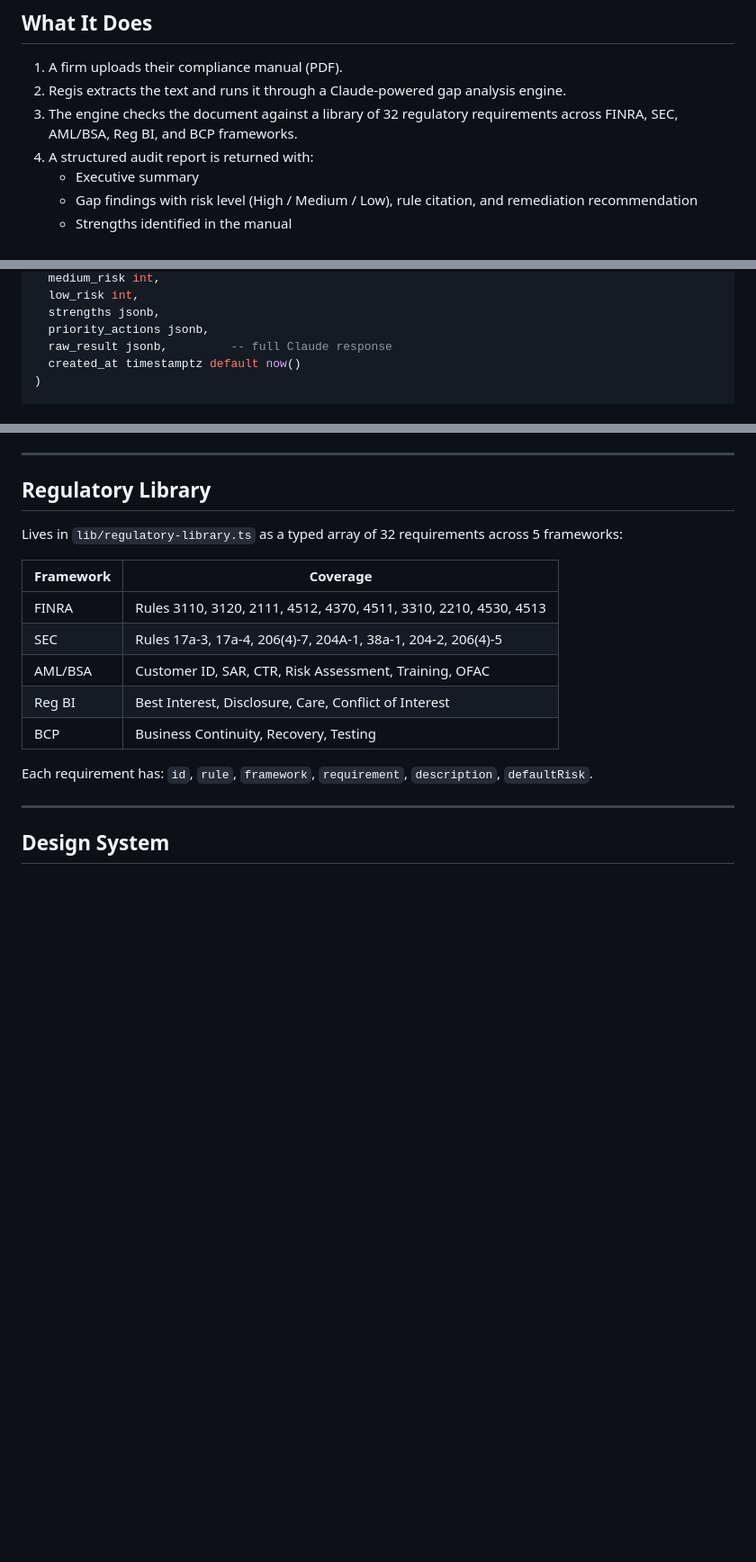
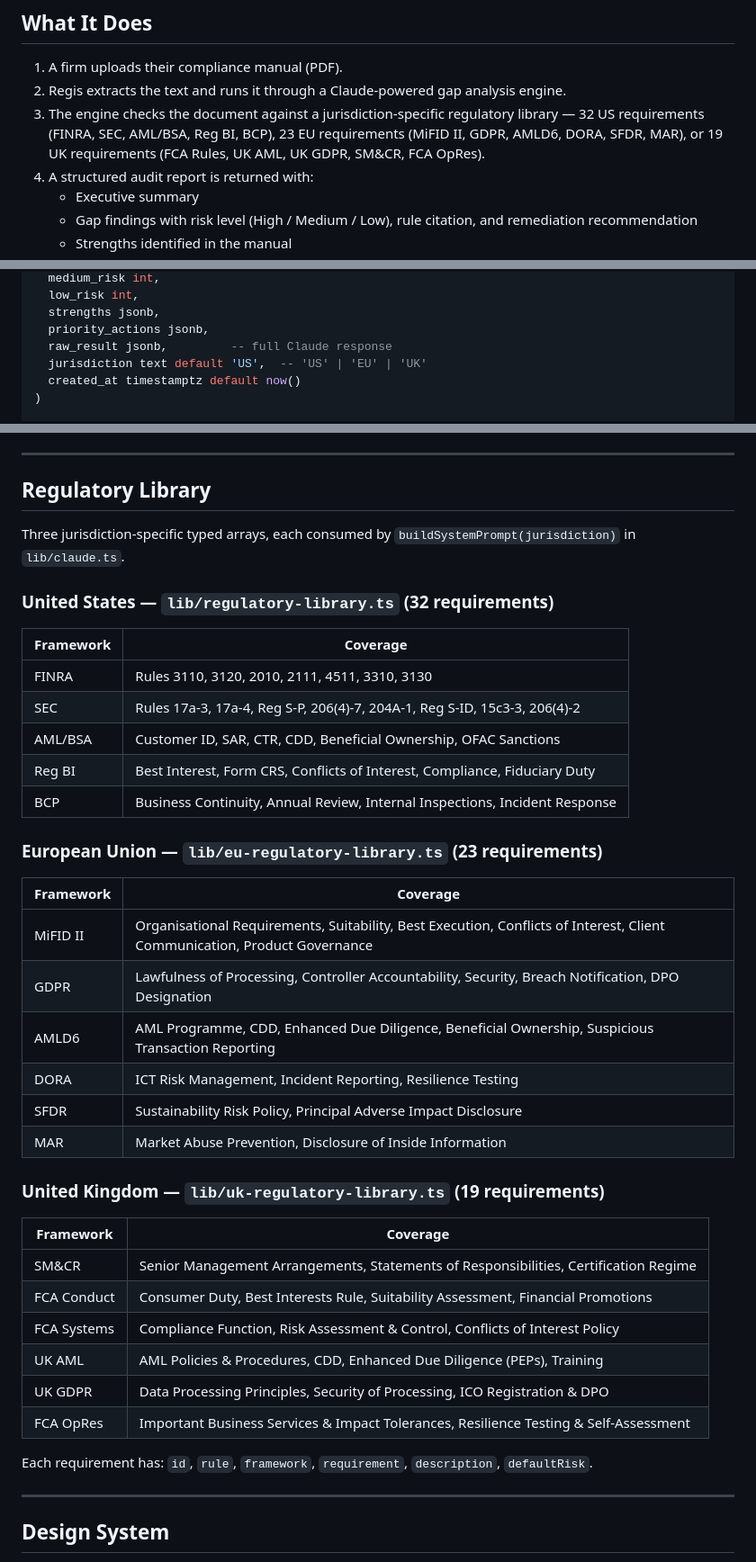
Before and after one commit to bitcoinow/RegisAI, a Markdown page: README.md, 3 parts joined by grey strips. Shown at 90% size. Drawn GitHub-style; blank space fills up the shorter version.

Commit message:
docs: update CLAUDE.md and README for Phase 7 EU/UK multi-jurisdiction architecture
Documents the three jurisdiction-specific regulatory libraries (US 32, EU 23, UK 19 requirements), the memoised buildSystemPrompt(jurisdiction) API, the jurisdiction column migration, and marks the EU/UK milestone as complete in the Phase 3 build status checklist.

Co-Authored-By: Claude Sonnet 4.6 <noreply@anthropic.com>

```diff
--- a/README.md
+++ b/README.md
@@ -17,7 +17,7 @@ RegisAI is a **Compliance-as-a-Service** platform. Firms upload their compliance
 
 1. A firm uploads their compliance manual (PDF).
 2. Regis extracts the text and runs it through a Claude-powered gap analysis engine.
-3. The engine checks the document against a library of 32 regulatory requirements across FINRA, SEC, AML/BSA, Reg BI, and BCP frameworks.
+3. The engine checks the document against a jurisdiction-specific regulatory library — 32 US requirements (FINRA, SEC, AML/BSA, Reg BI, BCP), 23 EU requirements (MiFID II, GDPR, AMLD6, DORA, SFDR, MAR), or 19 UK requirements (FCA Rules, UK AML, UK GDPR, SM&CR, FCA OpRes).
 4. A structured audit report is returned with:
    - Executive summary
    - Gap findings with risk level (High / Medium / Low), rule citation, and remediation recommendation
@@ -144,6 +144,7 @@ audits (
   strengths jsonb,
   priority_actions jsonb,
   raw_result jsonb,         -- full Claude response
+  jurisdiction text default 'US',  -- 'US' | 'EU' | 'UK'
   created_at timestamptz default now()
 )
 
@@ -221,15 +222,39 @@ Returns all stored `regulatory_updates` ordered by `published_at` descending, li
 
 ## Regulatory Library
 
-Lives in `lib/regulatory-library.ts` as a typed array of 32 requirements across 5 frameworks:
+Three jurisdiction-specific typed arrays, each consumed by `buildSystemPrompt(jurisdiction)` in `lib/claude.ts`.
+
+### United States — `lib/regulatory-library.ts` (32 requirements)
 
 | Framework | Coverage |
 |---|---|
-| FINRA | Rules 3110, 3120, 2111, 4512, 4370, 4511, 3310, 2210, 4530, 4513 |
-| SEC | Rules 17a-3, 17a-4, 206(4)-7, 204A-1, 38a-1, 204-2, 206(4)-5 |
-| AML/BSA | Customer ID, SAR, CTR, Risk Assessment, Training, OFAC |
-| Reg BI | Best Interest, Disclosure, Care, Conflict of Interest |
-| BCP | Business Continuity, Recovery, Testing |
+| FINRA | Rules 3110, 3120, 2010, 2111, 4511, 3310, 3130 |
+| SEC | Rules 17a-3, 17a-4, Reg S-P, 206(4)-7, 204A-1, Reg S-ID, 15c3-3, 206(4)-2 |
+| AML/BSA | Customer ID, SAR, CTR, CDD, Beneficial Ownership, OFAC Sanctions |
+| Reg BI | Best Interest, Form CRS, Conflicts of Interest, Compliance, Fiduciary Duty |
+| BCP | Business Continuity, Annual Review, Internal Inspections, Incident Response |
+
+### European Union — `lib/eu-regulatory-library.ts` (23 requirements)
+
+| Framework | Coverage |
+|---|---|
+| MiFID II | Organisational Requirements, Suitability, Best Execution, Conflicts of Interest, Client Communication, Product Governance |
+| GDPR | Lawfulness of Processing, Controller Accountability, Security, Breach Notification, DPO Designation |
+| AMLD6 | AML Programme, CDD, Enhanced Due Diligence, Beneficial Ownership, Suspicious Transaction Reporting |
+| DORA | ICT Risk Management, Incident Reporting, Resilience Testing |
+| SFDR | Sustainability Risk Policy, Principal Adverse Impact Disclosure |
+| MAR | Market Abuse Prevention, Disclosure of Inside Information |
+
+### United Kingdom — `lib/uk-regulatory-library.ts` (19 requirements)
+
+| Framework | Coverage |
+|---|---|
+| SM&CR | Senior Management Arrangements, Statements of Responsibilities, Certification Regime |
+| FCA Conduct | Consumer Duty, Best Interests Rule, Suitability Assessment, Financial Promotions |
+| FCA Systems | Compliance Function, Risk Assessment & Control, Conflicts of Interest Policy |
+| UK AML | AML Policies & Procedures, CDD, Enhanced Due Diligence (PEPs), Training |
+| UK GDPR | Data Processing Principles, Security of Processing, ICO Registration & DPO |
+| FCA OpRes | Important Business Services & Impact Tolerances, Resilience Testing & Self-Assessment |
 
 Each requirement has: `id`, `rule`, `framework`, `requirement`, `description`, `defaultRisk`.
 
```
Also changed, not shown: other parts of README.md (+1 -0 lines), CLAUDE.md (+7 -2 lines).
